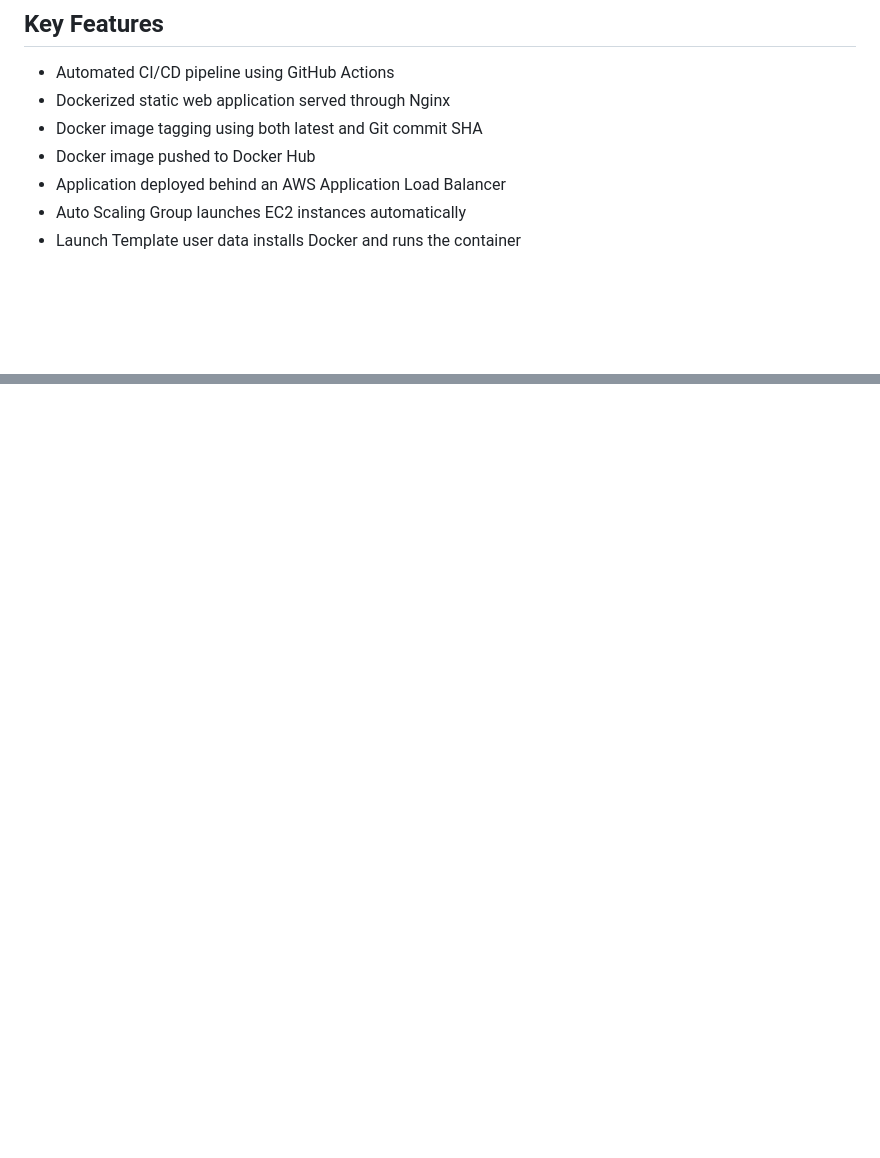
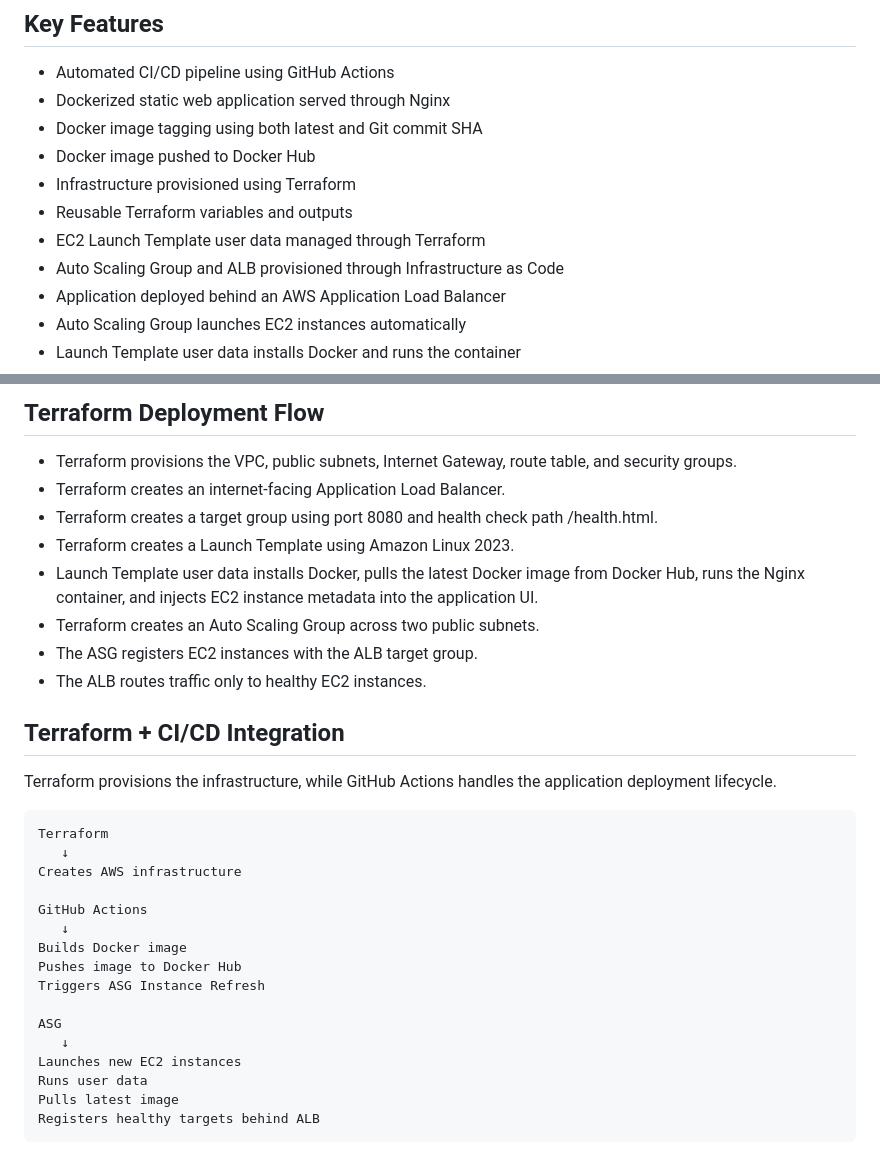
Before and after one commit to Payal-prog/project-3-cicd-ec2, a Markdown page: README.md, 2 parts joined by grey strips. Drawn GitHub-style; blank space fills up the shorter version.

````diff
--- a/README.md
+++ b/README.md
@@ -64,6 +64,10 @@ Users access the app through ALB DNS
 - Dockerized static web application served through Nginx
 - Docker image tagging using both latest and Git commit SHA
 - Docker image pushed to Docker Hub
+- Infrastructure provisioned using Terraform
+- Reusable Terraform variables and outputs
+- EC2 Launch Template user data managed through Terraform
+- Auto Scaling Group and ALB provisioned through Infrastructure as Code
 - Application deployed behind an AWS Application Load Balancer
 - Auto Scaling Group launches EC2 instances automatically
 - Launch Template user data installs Docker and runs the container
@@ -253,0 +316,31 @@ Shows EC2 instances registered behind the ALB and passing health checks.
+## Terraform Deployment Flow
+- Terraform provisions the VPC, public subnets, Internet Gateway, route table, and security groups.
+- Terraform creates an internet-facing Application Load Balancer.
+- Terraform creates a target group using port 8080 and health check path /health.html.
+- Terraform creates a Launch Template using Amazon Linux 2023.
+- Launch Template user data installs Docker, pulls the latest Docker image from Docker Hub, runs the Nginx container, and injects EC2 instance metadata into the application UI.
+- Terraform creates an Auto Scaling Group across two public subnets.
+- The ASG registers EC2 instances with the ALB target group.
+- The ALB routes traffic only to healthy EC2 instances.
+
+## Terraform + CI/CD Integration
+Terraform provisions the infrastructure, while GitHub Actions handles the application deployment lifecycle.
+
+```text
+Terraform
+   ↓
+Creates AWS infrastructure
+
+GitHub Actions
+   ↓
+Builds Docker image
+Pushes image to Docker Hub
+Triggers ASG Instance Refresh
+
+ASG
+   ↓
+Launches new EC2 instances
+Runs user data
+Pulls latest image
+Registers healthy targets behind ALB
+```
````
Also changed, not shown: other parts of README.md (+70 -12 lines).
